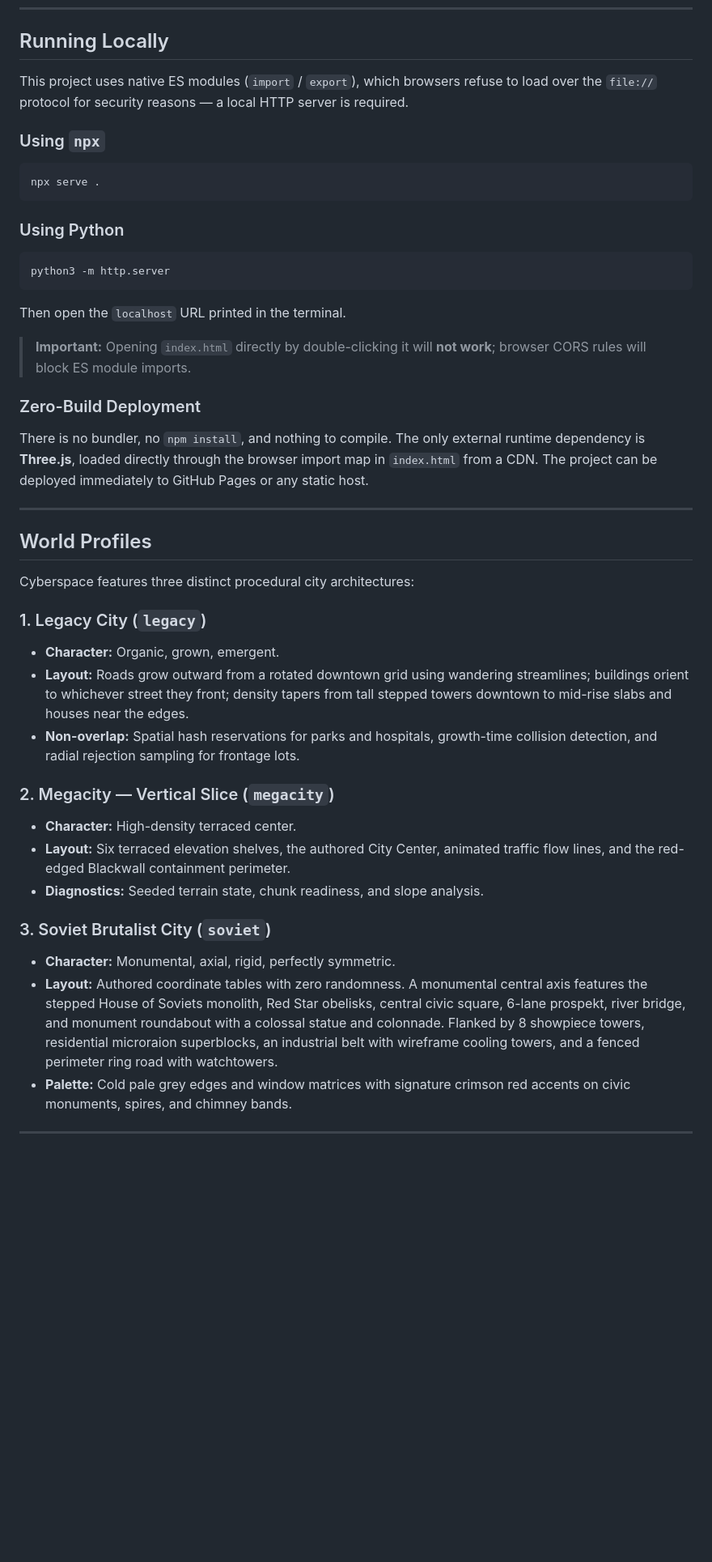
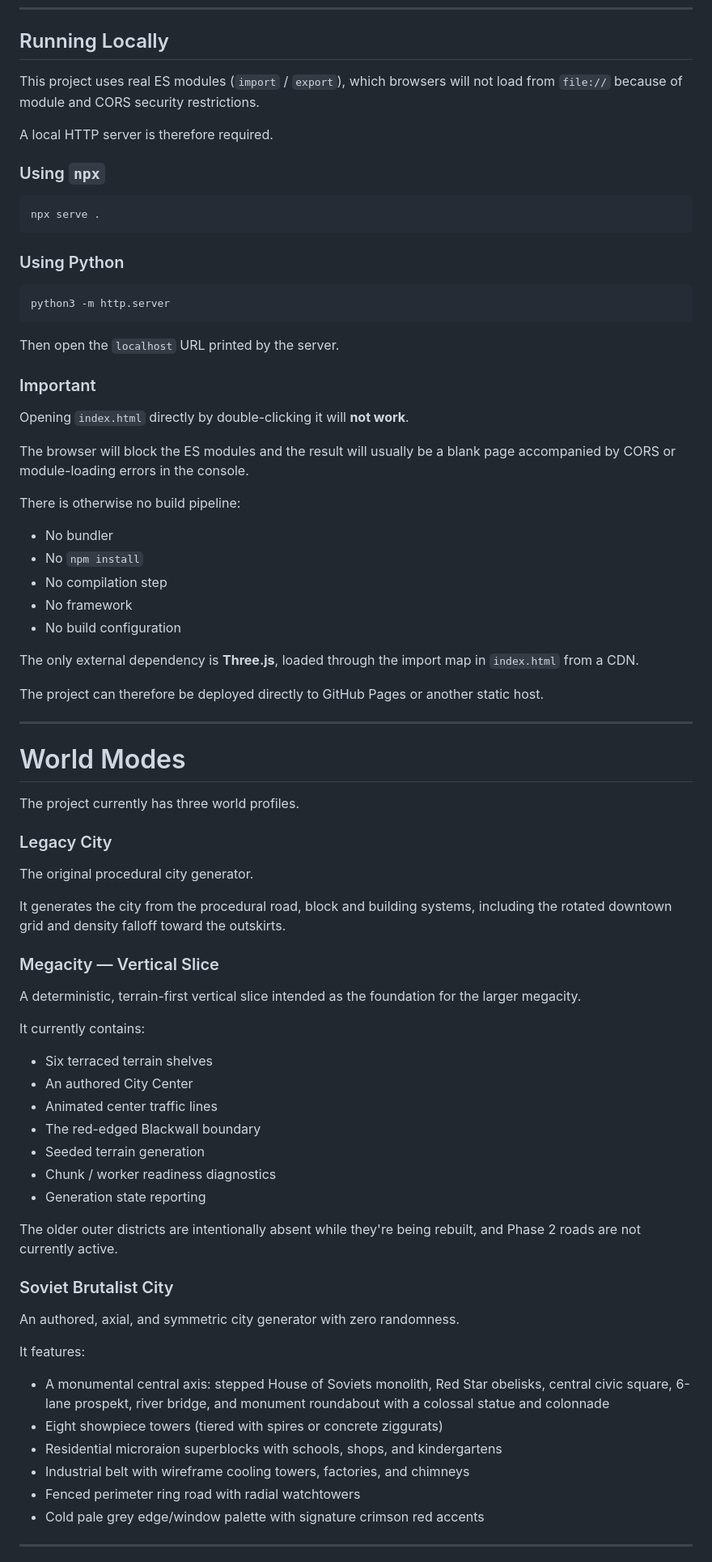
Before and after one commit to lanofgajanan/Cyberspace, a Markdown page: README.md, the part around one of its changes. Shown at 81% size. GitHub-like rendering; blank space fills up the shorter version.

Commit message:
docs: preserve original developer README with minimal additions for Soviet city and cities architecture

````diff
--- a/README.md
+++ b/README.md
@@ -20,45 +20,82 @@ The project is built around procedural generation, deterministic world states, c
 
 ## Running Locally
 
-This project uses native ES modules (`import` / `export`), which browsers refuse to load over the `file://` protocol for security reasons — a local HTTP server is required.
+This project uses real ES modules (`import` / `export`), which browsers will not load from `file://` because of module and CORS security restrictions.
+
+A local HTTP server is therefore required.
 
 ### Using `npx`
+
 ```bash
 npx serve .
 ```
 
 ### Using Python
+
 ```bash
 python3 -m http.server
 ```
 
-Then open the `localhost` URL printed in the terminal.
+Then open the `localhost` URL printed by the server.
 
-> **Important:** Opening `index.html` directly by double-clicking it will **not work**; browser CORS rules will block ES module imports.
+### Important
 
-### Zero-Build Deployment
-There is no bundler, no `npm install`, and nothing to compile. The only external runtime dependency is **Three.js**, loaded directly through the browser import map in `index.html` from a CDN. The project can be deployed immediately to GitHub Pages or any static host.
+Opening `index.html` directly by double-clicking it will **not work**.
+
+The browser will block the ES modules and the result will usually be a blank page accompanied by CORS or module-loading errors in the console.
+
+There is otherwise no build pipeline:
+
+* No bundler
+* No `npm install`
+* No compilation step
+* No framework
+* No build configuration
+
+The only external dependency is **Three.js**, loaded through the import map in `index.html` from a CDN.
+
+The project can therefore be deployed directly to GitHub Pages or another static host.
 
 ---
 
-## World Profiles
+# World Modes
 
-Cyberspace features three distinct procedural city architectures:
+The project currently has three world profiles.
 
-### 1. Legacy City (`legacy`)
-- **Character:** Organic, grown, emergent.
-- **Layout:** Roads grow outward from a rotated downtown grid using wandering streamlines; buildings orient to whichever street they front; density tapers from tall stepped towers downtown to mid-rise slabs and houses near the edges.
-- **Non-overlap:** Spatial hash reservations for parks and hospitals, growth-time collision detection, and radial rejection sampling for frontage lots.
+### Legacy City
 
-### 2. Megacity — Vertical Slice (`megacity`)
-- **Character:** High-density terraced center.
-- **Layout:** Six terraced elevation shelves, the authored City Center, animated traffic flow lines, and the red-edged Blackwall containment perimeter.
-- **Diagnostics:** Seeded terrain state, chunk readiness, and slope analysis.
+The original procedural city generator.
 
-### 3. Soviet Brutalist City (`soviet`)
-- **Character:** Monumental, axial, rigid, perfectly symmetric.
-- **Layout:** Authored coordinate tables with zero randomness. A monumental central axis features the stepped House of Soviets monolith, Red Star obelisks, central civic square, 6-lane prospekt, river bridge, and monument roundabout with a colossal statue and colonnade. Flanked by 8 showpiece towers, residential microraion superblocks, an industrial belt with wireframe cooling towers, and a fenced perimeter ring road with watchtowers.
-- **Palette:** Cold pale grey edges and window matrices with signature crimson red accents on civic monuments, spires, and chimney bands.
+It generates the city from the procedural road, block and building systems, including the rotated downtown grid and density falloff toward the outskirts.
+
+### Megacity — Vertical Slice
+
+A deterministic, terrain-first vertical slice intended as the foundation for the larger megacity.
+
+It currently contains:
+
+* Six terraced terrain shelves
+* An authored City Center
+* Animated center traffic lines
+* The red-edged Blackwall boundary
+* Seeded terrain generation
+* Chunk / worker readiness diagnostics
+* Generation state reporting
+
+The older outer districts are intentionally absent while they're being rebuilt, and Phase 2 roads are not currently active.
+
+### Soviet Brutalist City
+
+An authored, axial, and symmetric city generator with zero randomness.
+
+It features:
+
+* A monumental central axis: stepped House of Soviets monolith, Red Star obelisks, central civic square, 6-lane prospekt, river bridge, and monument roundabout with a colossal statue and colonnade
+* Eight showpiece towers (tiered with spires or concrete ziggurats)
+* Residential microraion superblocks with schools, shops, and kindergartens
+* Industrial belt with wireframe cooling towers, factories, and chimneys
+* Fenced perimeter ring road with radial watchtowers
+* Cold pale grey edge/window palette with signature crimson red accents
 
 ---
 
````
Also changed, not shown: other parts of README.md (+441 -143 lines).
